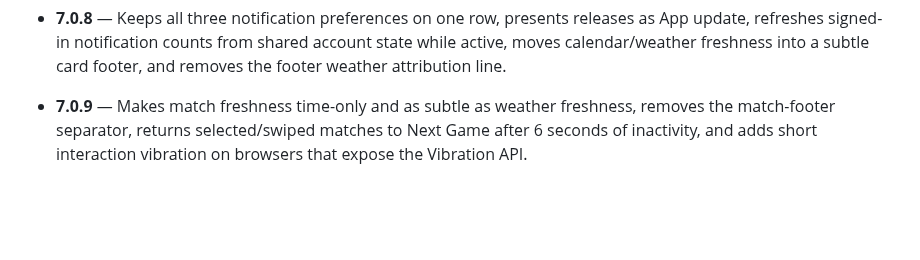
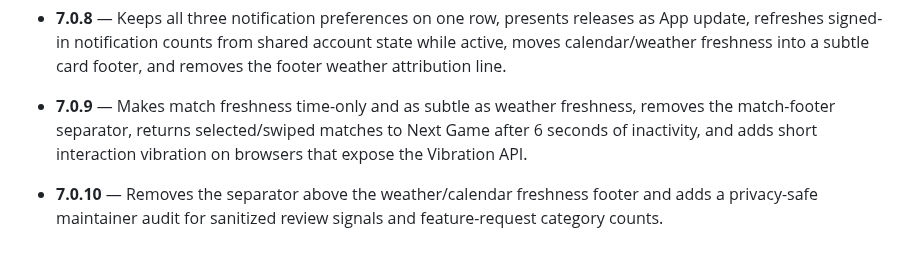
Before and after one commit to vudh1/ballerwatch, a Markdown page: docs/wiki/Versions.md, the part around the change. Rendered like a GitHub page; blank space fills up the shorter version.

Commit message:
Document BallerWatch 7.0.10

```diff
--- a/docs/wiki/Versions.md
+++ b/docs/wiki/Versions.md
@@ -57,3 +57,4 @@ The source ledger on `main` is authoritative for the newest reviewed version. Th
 - **7.0.7** — Keeps the soccer-pitch background while removing its outer frame, and introduces a new soccer-pitch + ball icon for the PWA and iPhone Home Screen.
 - **7.0.8** — Keeps all three notification preferences on one row, presents releases as App update, refreshes signed-in notification counts from shared account state while active, moves calendar/weather freshness into a subtle card footer, and removes the footer weather attribution line.
 - **7.0.9** — Makes match freshness time-only and as subtle as weather freshness, removes the match-footer separator, returns selected/swiped matches to Next Game after 6 seconds of inactivity, and adds short interaction vibration on browsers that expose the Vibration API.
+- **7.0.10** — Removes the separator above the weather/calendar freshness footer and adds a privacy-safe maintainer audit for sanitized review signals and feature-request category counts.
```
